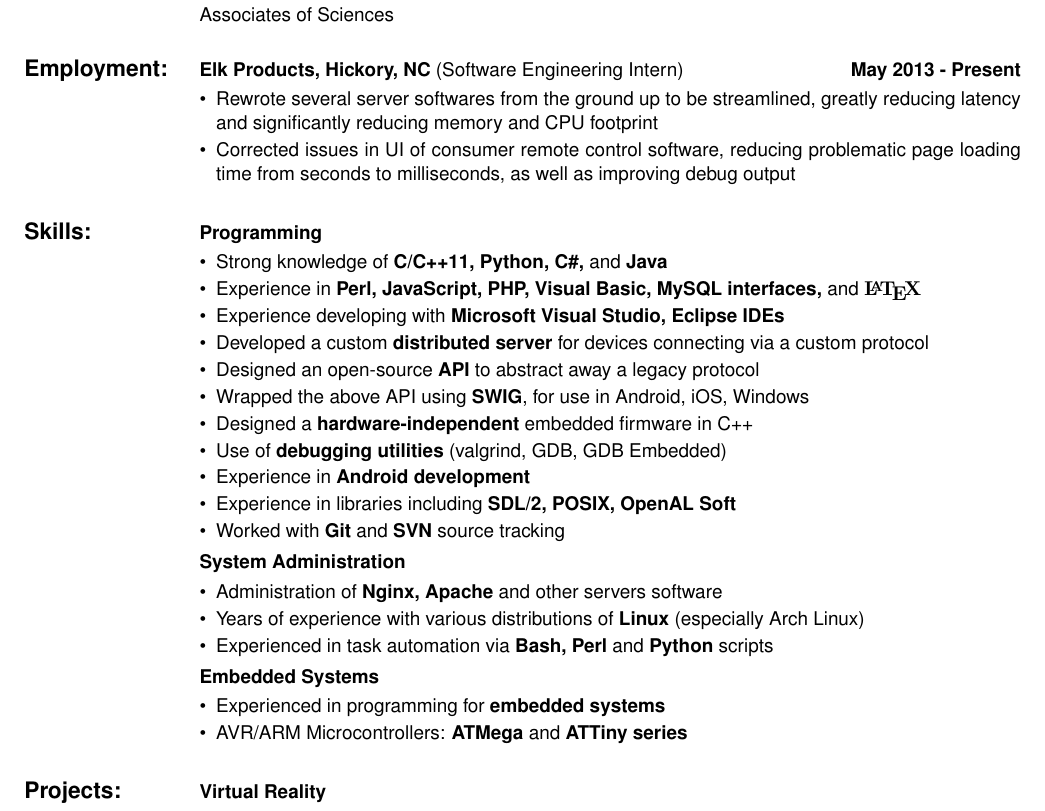
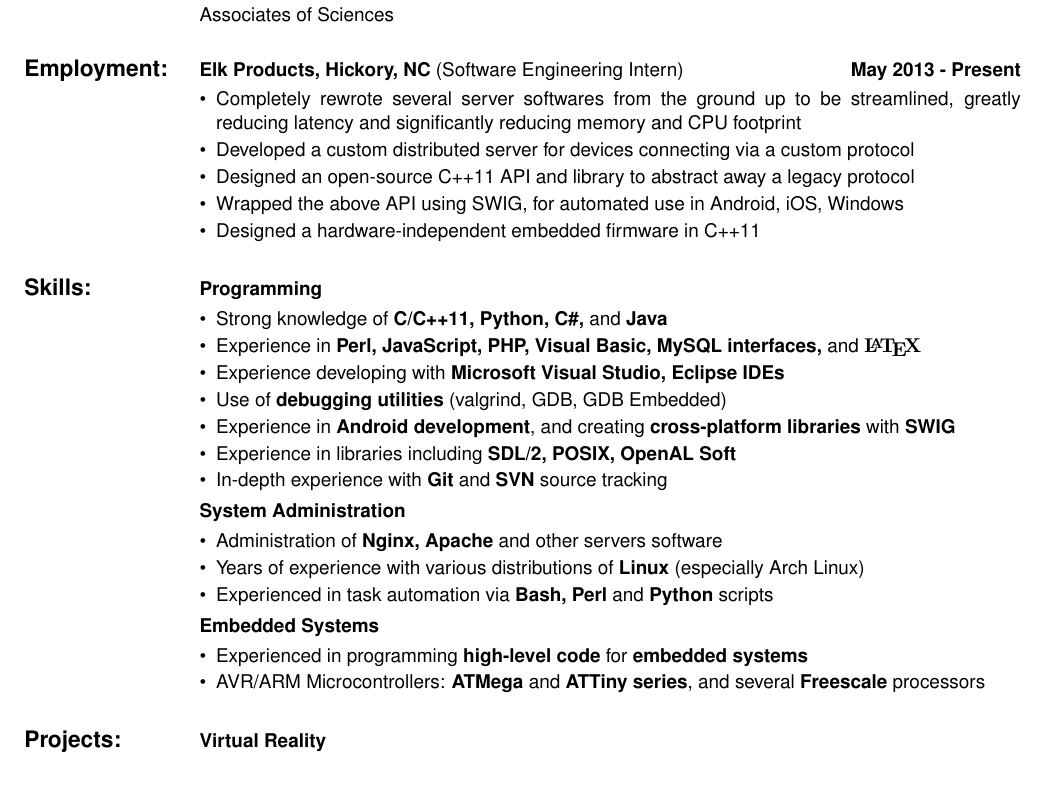
Before and after one commit to feilen/resume, a LaTeX CV (resume.tex): part of the page, cut so that both start at the same text, the shorter picture padded with empty space. Compiled offline with pdfLaTeX.

Commit message:
Moved API/Embedded stuff up from 'skils'

```diff
--- a/resume.tex
+++ b/resume.tex
@@ -54,8 +54,11 @@
 \\
 { \large \textbf{Employment:} } & \textbf{Elk Products, Hickory, NC}  (Software Engineering Intern) & \textbf{May 2013 - Present} \\
  & \multicolumn{2}{c}{\parbox{\middleboxsize}{ \begin{itemize}
-\item Rewrote several server softwares from the ground up to be streamlined, greatly reducing latency and significantly reducing memory and CPU footprint
-\item Corrected issues in UI of consumer remote control software, reducing problematic page loading time from seconds to milliseconds, as well as improving debug output
+\item Completely rewrote several server softwares from the ground up to be streamlined, greatly reducing latency and significantly reducing memory and CPU footprint
+\item Developed a custom distributed server for devices connecting via a custom protocol
+\item Designed an open-source C++11 API and library to abstract away a legacy protocol
+\item Wrapped the above API using SWIG, for automated use in Android, iOS, Windows
+\item Designed a hardware-independent embedded firmware in C++11
 \end{itemize} } } \\
 \\
 { \large \textbf{Skills:} } & \textbf{Programming} & \\
@@ -63,14 +66,10 @@
 \item Strong knowledge of \textbf{C/C++11, Python, C\#,} and \textbf{Java}
 \item Experience in \textbf{Perl, JavaScript, PHP, Visual Basic, MySQL interfaces,} and \textbf{\rmfamily \LaTeX}
 \item Experience developing with \textbf{Microsoft Visual Studio, Eclipse IDEs}
-\item Developed a custom \textbf{distributed server} for devices connecting via a custom protocol
-\item Designed an open-source \textbf{API} to abstract away a legacy protocol
-\item Wrapped the above API using \textbf{SWIG}, for use in Android, iOS, Windows
-\item Designed a \textbf{hardware-independent} embedded firmware in C++
 \item Use of \textbf{debugging utilities} (valgrind, GDB, GDB Embedded)
-\item Experience in \textbf{Android development}
+\item Experience in \textbf{Android development}, and creating \textbf{cross-platform libraries} with \textbf{SWIG}
 \item Experience in libraries including \textbf{SDL/2, POSIX, OpenAL Soft}
-\item Worked with \textbf{Git} and \textbf{SVN} source tracking
+\item In-depth experience with \textbf{Git} and \textbf{SVN} source tracking
 \end{itemize} } } \\
 & \textbf{System Administration} & \\
 & \multicolumn{2}{c}{\parbox{\middleboxsize}{ \begin{itemize}
@@ -80,8 +79,8 @@
 \end{itemize} } } \\
 & \textbf{Embedded Systems} & \\
 & \multicolumn{2}{c}{\parbox{\middleboxsize}{ \begin{itemize}
-\item Experienced in programming for \textbf{embedded systems}
-\item AVR/ARM Microcontrollers: \textbf{ATMega} and \textbf{ATTiny series}
+\item Experienced in programming \textbf{high-level code} for \textbf{embedded systems}
+\item AVR/ARM Microcontrollers: \textbf{ATMega} and \textbf{ATTiny series}, and several \textbf{Freescale} processors
 \end{itemize} } } \\
 \\
 { \large \textbf{Projects:} } & \textbf{Virtual Reality} & \\
```
Also changed, not shown: resume.pdf.
